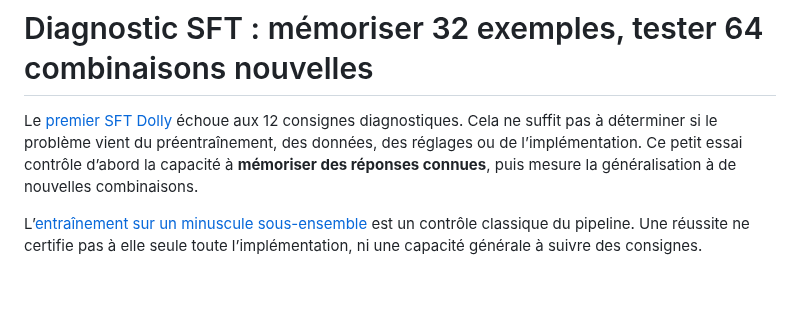
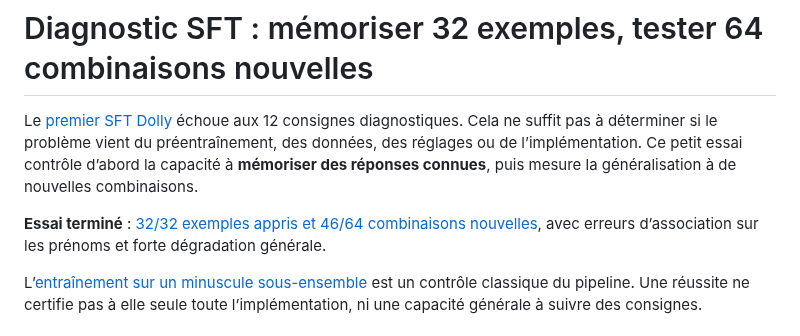
Before and after one commit to atelier-iag/llms, a Markdown page: experiments/sft_diagnostic.md, the part around the change. GitHub-like rendering; blank space fills up the shorter version.

```diff
--- a/experiments/sft_diagnostic.md
+++ b/experiments/sft_diagnostic.md
@@ -5,6 +5,9 @@ diagnostiques. Cela ne suffit pas à déterminer si le problème vient du
 préentraînement, des données, des réglages ou de l’implémentation. Ce petit
 essai contrôle d’abord la capacité à **mémoriser des réponses connues**, puis
 mesure la généralisation à de nouvelles combinaisons.
+
+**Essai terminé** : [32/32 exemples appris et 46/64 combinaisons nouvelles](../results/sft-diagnostic-32-64.md),
+avec erreurs d’association sur les prénoms et forte dégradation générale.
 
 L’[entraînement sur un minuscule sous-ensemble](https://cs231n.github.io/neural-networks-3/)
 est un contrôle classique du pipeline. Une réussite ne certifie pas à elle
```
Also changed, not shown: README.md (+10 -0 lines), results/sft-diagnostic-32-64.md (added, +156 -0 lines), results/sft-diagnostic-32-64.png (added), 6 other files.
